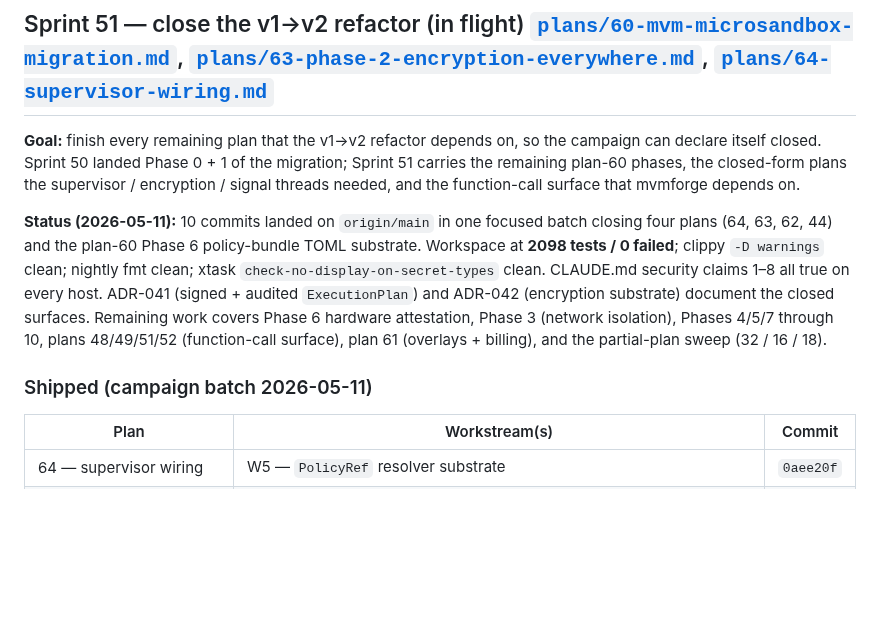
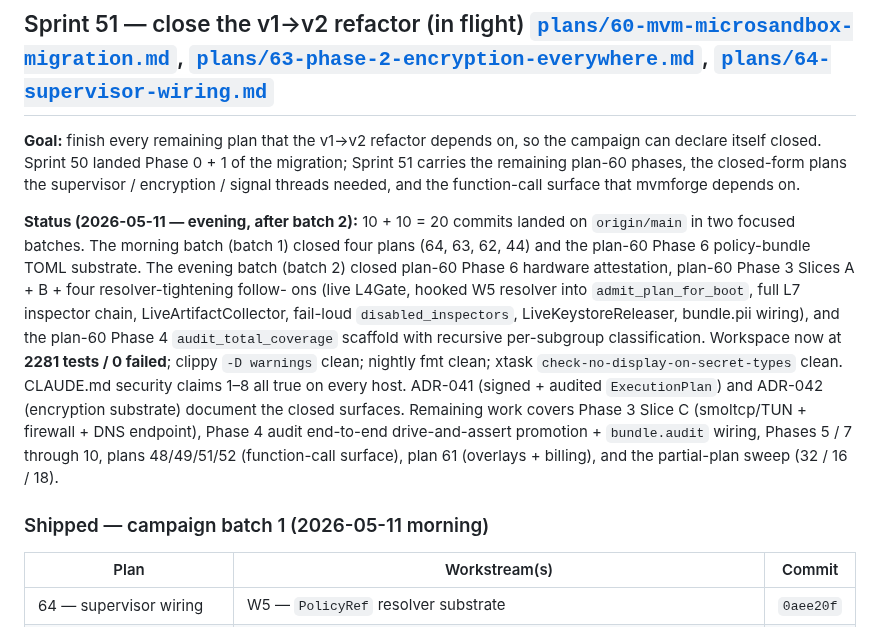
Before and after one commit to auser/mvm, a Markdown page: specs/SPRINT.md, the part around one of its changes. GitHub-like rendering; blank space fills up the shorter version.

```diff
--- a/specs/SPRINT.md
+++ b/specs/SPRINT.md
@@ -1003,19 +1003,29 @@ remaining plan-60 phases, the closed-form plans the supervisor /
 encryption / signal threads needed, and the function-call surface
 that mvmforge depends on.
 
-**Status (2026-05-11):** 10 commits landed on `origin/main` in
-one focused batch closing four plans (64, 63, 62, 44) and the
-plan-60 Phase 6 policy-bundle TOML substrate. Workspace at **2098
+**Status (2026-05-11 — evening, after batch 2):** 10 + 10 = 20
+commits landed on `origin/main` in two focused batches. The
+morning batch (batch 1) closed four plans (64, 63, 62, 44) and
+the plan-60 Phase 6 policy-bundle TOML substrate. The evening
+batch (batch 2) closed plan-60 Phase 6 hardware attestation,
+plan-60 Phase 3 Slices A + B + four resolver-tightening follow-
+ons (live L4Gate, hooked W5 resolver into `admit_plan_for_boot`,
+full L7 inspector chain, LiveArtifactCollector, fail-loud
+`disabled_inspectors`, LiveKeystoreReleaser, bundle.pii wiring),
+and the plan-60 Phase 4 `audit_total_coverage` scaffold with
+recursive per-subgroup classification. Workspace now at **2281
 tests / 0 failed**; clippy `-D warnings` clean; nightly fmt
 clean; xtask `check-no-display-on-secret-types` clean. CLAUDE.md
 security claims 1–8 all true on every host. ADR-041 (signed +
 audited `ExecutionPlan`) and ADR-042 (encryption substrate)
-document the closed surfaces. Remaining work covers Phase 6
-hardware attestation, Phase 3 (network isolation), Phases 4/5/7
-through 10, plans 48/49/51/52 (function-call surface), plan 61
-(overlays + billing), and the partial-plan sweep (32 / 16 / 18).
+document the closed surfaces. Remaining work covers Phase 3
+Slice C (smoltcp/TUN + firewall + DNS endpoint), Phase 4 audit
+end-to-end drive-and-assert promotion + `bundle.audit` wiring,
+Phases 5 / 7 through 10, plans 48/49/51/52 (function-call
+surface), plan 61 (overlays + billing), and the partial-plan
+sweep (32 / 16 / 18).
 
-### Shipped (campaign batch 2026-05-11)
+### Shipped — campaign batch 1 (2026-05-11 morning)
 
 | Plan | Workstream(s) | Commit |
 |---|---|---|
```
Also changed, not shown: other parts of specs/SPRINT.md (+36 -17 lines).
